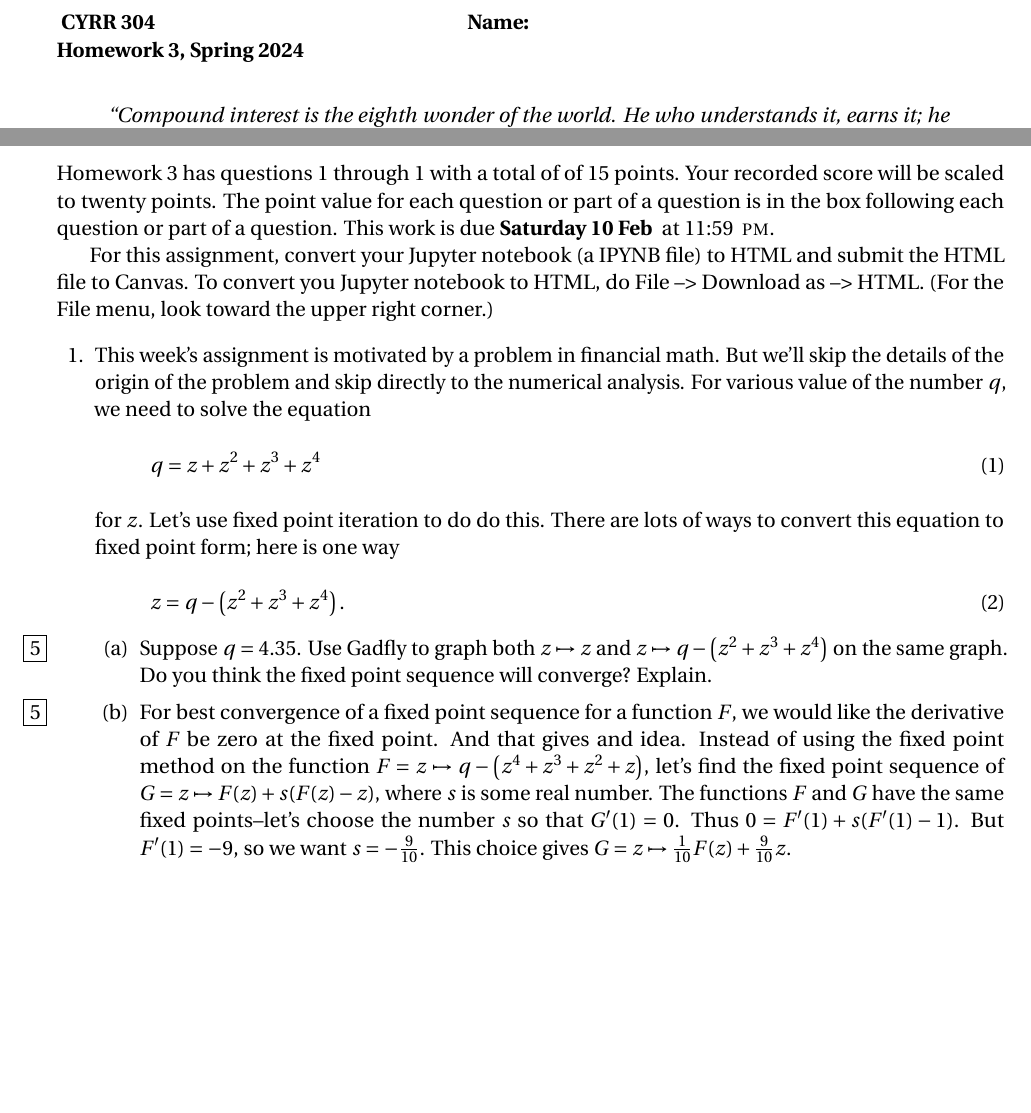
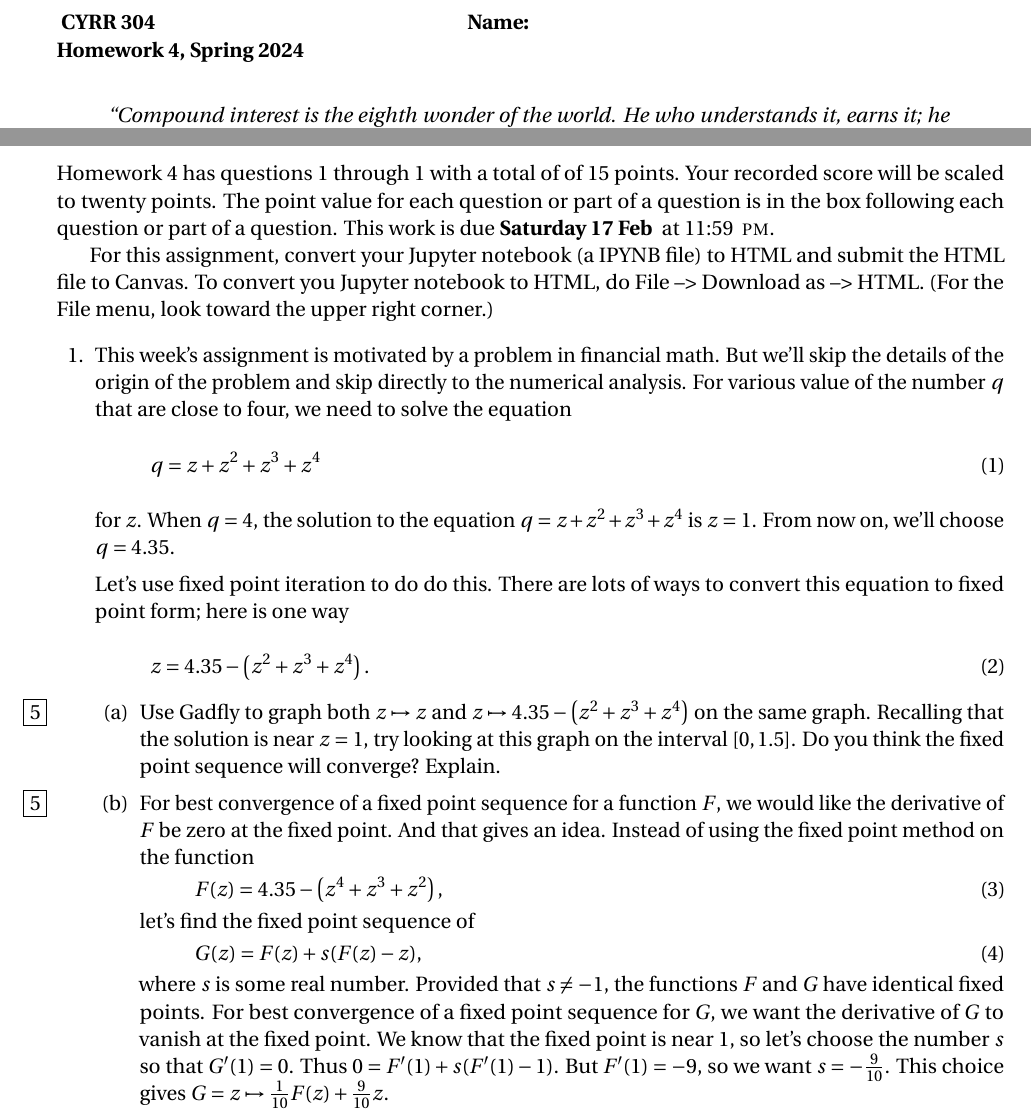
Before and after one commit to barton-willis/MATH-420-CYBR-304, a LaTeX problem sheet (homework/math-304-hw4.tex): two parts of the page, joined at a grey line, cut so that both start at the same text, the shorter picture padded with empty space. Compiled offline with pdfLaTeX.

Commit message:
update HW4

```diff
--- a/homework/math-304-hw4.tex
+++ b/homework/math-304-hw4.tex
@@ -80,7 +80,7 @@
     \item[]}
   {\end{list}}
 
-\newcommand{\quiz}{3}
+\newcommand{\quiz}{4}
 \newcommand{\term}{Spring}
 \usepackage{units}
 \usepackage{xspace}
@@ -110,7 +110,7 @@
 \noindent  Homework \quiz\/  has questions 1 through  \numquestions \/ with a total of of  \numpoints\/  points.
 Your recorded score will be scaled to twenty points. The point
 value for each question or part of a question is in the box following each question or part of a question.
-This work is due \textbf{Saturday 10 Feb  } at 11:59 \PM.
+This work is due \textbf{Saturday 17 Feb  } at 11:59 \PM.
 
 For this assignment, convert your  Jupyter notebook (a IPYNB file)
  to HTML and submit the HTML file to Canvas. To convert you Jupyter notebook to HTML, do File --> Download as --> HTML. (For the File menu, look toward the
@@ -119,25 +119,35 @@ For this assignment, convert your  Jupyter notebook (a IPYNB file)
  \begin{questions}
 
  \question This week's assignment is motivated by a problem in financial math. But we'll skip the details of the origin of the problem and skip directly
- to the numerical analysis.  For various value of the number $q$, we need to solve the equation
+ to the numerical analysis.  For various value of the number $q$ that are close to four, we need to solve the equation
  \begin{equation}
    q = z + z^2 + z^3 + z^4
  \end{equation}
- for $z$.   Let's use fixed point iteration to do do this.  There are lots of ways to convert this equation to fixed point form; here is one way
+ for $z$.   When $q=4$, the solution to the equation $ q = z + z^2 + z^3 + z^4$ is $z=1$. From now on, we'll choose $q = 4.35$.
+
+ Let's use fixed point iteration to do do this.  There are lots of ways to convert this equation to fixed point form; here is one way
  \begin{equation}
-   z = q  - \left (z^2 + z^3 + z^4\right).
+   z = 4.35  - \left (z^2 + z^3 + z^4\right).
  \end{equation}
 
  \begin{parts}
 
- \part [5] Suppose $q = 4.35$.  Use Gadfly to graph both $z \mapsto z$ and $z \mapsto  q  - \left (z^2 + z^3 + z^4\right)$ on the same graph.
- Do you think the fixed point sequence will converge?  Explain.
+ \part [5] Use Gadfly to graph both $z \mapsto z$ and $z \mapsto  4.35  - \left (z^2 + z^3 + z^4\right)$ on the same graph.
+ Recalling that the solution is near $z=1$, try looking at this graph on the interval $[0,1.5]$.  Do you think the fixed point sequence will converge?  Explain.
 
- \part [5]   For best convergence of a fixed point sequence for a function $F$, we would like the derivative of $F$ be zero at the fixed point.  And that gives and idea.  Instead of using the fixed point method on the function $F = z \mapsto q - \left(z^4 + z^3 + z^2 + z\right)$, let's find the fixed point
- sequence of $G = z \mapsto F(z) + s (F(z) - z)$, where $s$ is some real number. The functions $F$ and $G$ have the same fixed points--let's choose
- the number $s$ so that $G^\prime(1) = 0$.  Thus $0 = F'(1) + s(F^\prime(1)  -1)$. But $F^\prime(1) = -9$, so we want $s = -\frac{9}{10}$. This choice gives $G = z \mapsto \frac{1}{10} F(z) + \frac{9}{10} z$.
+ \part [5]   For best convergence of a fixed point sequence for a function $F$, we would like the derivative of $F$ be zero at the fixed point.  And that gives an idea.  Instead of using the fixed point method on the function
+ \begin{equation}
+ F(z)  =  4.35 - \left(z^4 + z^3 + z^2 \right),
+ \end{equation}
+ let's find the fixed point  sequence of
+ \begin{equation}
+ G(z)  =  F(z) + s (F(z) - z),
+ \end{equation}
+ where $s$ is some real number.  Provided that $s \neq -1$, the functions $F$ and $G$ have identical fixed points.  For best
+ convergence of a fixed point sequence for $G$, we want the derivative of $G$ to vanish at the fixed point. We know that the
+ fixed point is near 1, so let's choose  the number $s$ so that $G^\prime(1) = 0$.  Thus $0 = F'(1) + s(F^\prime(1)  -1)$. But $F^\prime(1) = -9$, so we want $s = -\frac{9}{10}$. This choice gives $G = z \mapsto \frac{1}{10} F(z) + \frac{9}{10} z$.
 
- Use Gadfly to graph both $z \mapsto z$ and $z \mapsto  \frac{1}{10} F(z) + \frac{9}{10} z$ on the same graph.  Do you think this fixed point sequence will converge?  Explain.
+ \quad Use Gadfly to graph both $z \mapsto z$ and $z \mapsto  \frac{1}{10} F(z) + \frac{9}{10} z$ on the same graph.  Do you think this fixed point sequence will converge?  Explain.
 
  \part [5] Used fixed point iteration to find the fixed point of $z \mapsto  \frac{1}{10} F(z) + \frac{9}{10} z$.
 
```
Also changed, not shown: homework/math-304-hw4.pdf.
